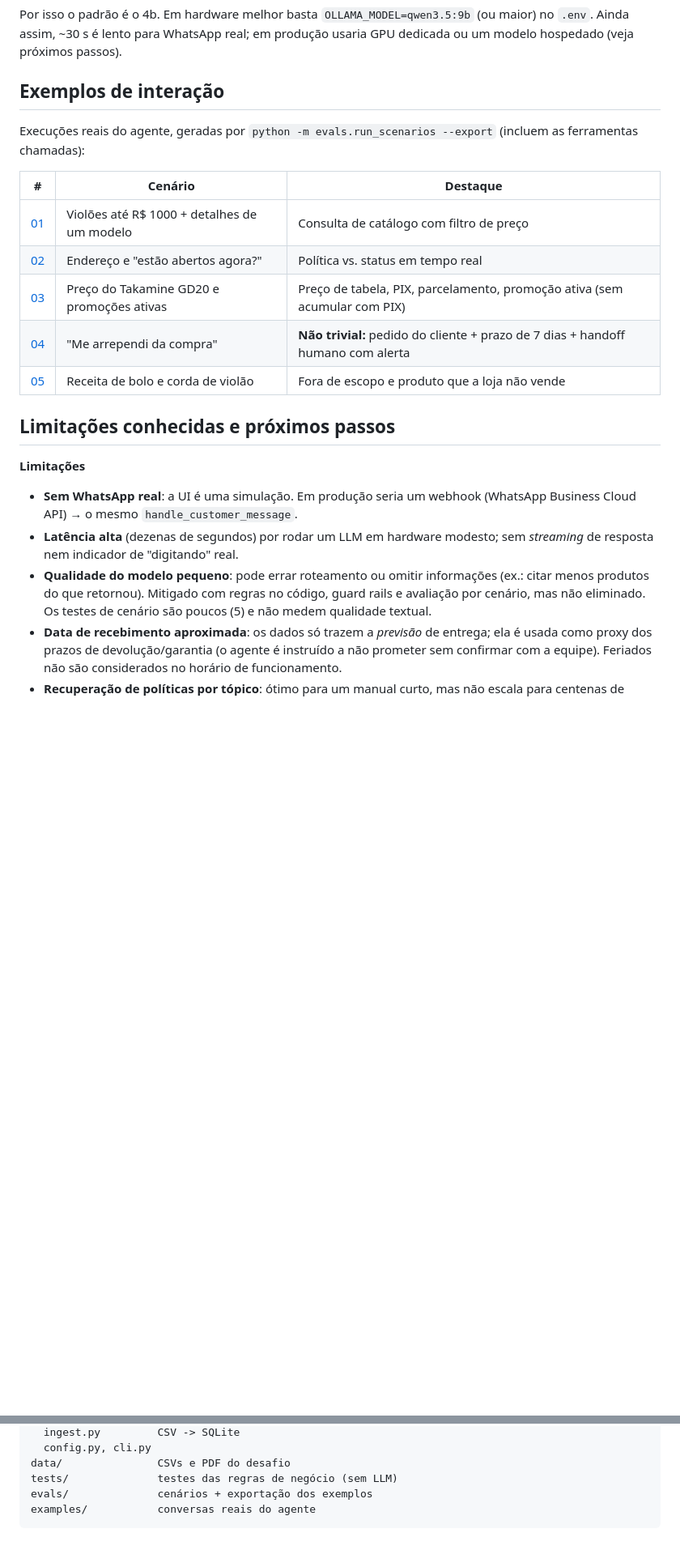
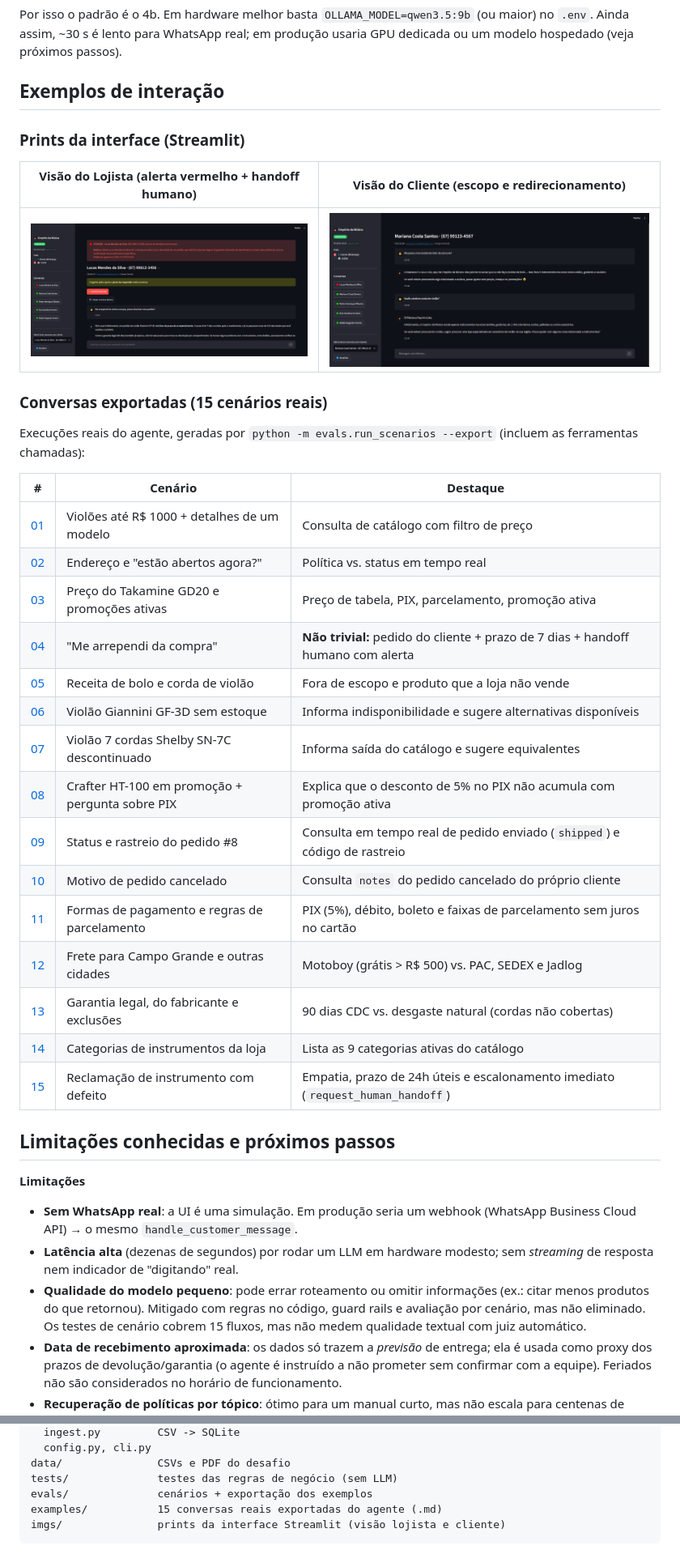
Before and after one commit to flagar0/desafio_artefact_flavio, a Markdown page: README.md, 2 parts joined by grey strips. Shown at 81% size. Rendered like a GitHub page; pictures changed too: imgs/print_lucas.png (added), imgs/print_mariana.png (added); blank space fills up the shorter version.

Commit message:
docs: add UI screenshots and 10 additional conversation examples (15 scenarios total)

````diff
--- a/README.md
+++ b/README.md
@@ -120,22 +120,40 @@ Por isso o padrão é o 4b. Em hardware melhor basta `OLLAMA_MODEL=qwen3.5:9b` (
 
 ## Exemplos de interação
 
+### Prints da interface (Streamlit)
+
+| Visão do Lojista (alerta vermelho + handoff humano) | Visão do Cliente (escopo e redirecionamento) |
+|---|---|
+| ![Alerta vermelho no painel do lojista](imgs/print_lucas.png) | ![Conversa com a cliente Mariana](imgs/print_mariana.png) |
+
+### Conversas exportadas (15 cenários reais)
+
 Execuções reais do agente, geradas por `python -m evals.run_scenarios --export` (incluem as ferramentas chamadas):
 
 | # | Cenário | Destaque |
 |---|---|---|
 | [01](examples/01_catalogo.md) | Violões até R$ 1000 + detalhes de um modelo | Consulta de catálogo com filtro de preço |
 | [02](examples/02_loja.md) | Endereço e "estão abertos agora?" | Política vs. status em tempo real |
-| [03](examples/03_preco_promocao.md) | Preço do Takamine GD20 e promoções ativas | Preço de tabela, PIX, parcelamento, promoção ativa (sem acumular com PIX) |
+| [03](examples/03_preco_promocao.md) | Preço do Takamine GD20 e promoções ativas | Preço de tabela, PIX, parcelamento, promoção ativa |
 | [04](examples/04_devolucao.md) | "Me arrependi da compra" | **Não trivial:** pedido do cliente + prazo de 7 dias + handoff humano com alerta |
 | [05](examples/05_fora_escopo.md) | Receita de bolo e corda de violão | Fora de escopo e produto que a loja não vende |
+| [06](examples/06_produto_esgotado.md) | Violão Giannini GF-3D sem estoque | Informa indisponibilidade e sugere alternativas disponíveis |
+| [07](examples/07_produto_descontinuado.md) | Violão 7 cordas Shelby SN-7C descontinuado | Informa saída do catálogo e sugere equivalentes |
+| [08](examples/08_pix_nao_cumulativo.md) | Crafter HT-100 em promoção + pergunta sobre PIX | Explica que o desconto de 5% no PIX não acumula com promoção ativa |
+| [09](examples/09_rastreio_pedido.md) | Status e rastreio do pedido #8 | Consulta em tempo real de pedido enviado (`shipped`) e código de rastreio |
+| [10](examples/10_pedido_cancelado.md) | Motivo de pedido cancelado | Consulta `notes` do pedido cancelado do próprio cliente |
+| [11](examples/11_formas_pagamento.md) | Formas de pagamento e regras de parcelamento | PIX (5%), débito, boleto e faixas de parcelamento sem juros no cartão |
+| [12](examples/12_frete_entrega.md) | Frete para Campo Grande e outras cidades | Motoboy (grátis > R$ 500) vs. PAC, SEDEX e Jadlog |
+| [13](examples/13_garantia.md) | Garantia legal, do fabricante e exclusões | 90 dias CDC vs. desgaste natural (cordas não cobertas) |
+| [14](examples/14_categorias.md) | Categorias de instrumentos da loja | Lista as 9 categorias ativas do catálogo |
+| [15](examples/15_reclamacao_handoff.md) | Reclamação de instrumento com defeito | Empatia, prazo de 24h úteis e escalonamento imediato (`request_human_handoff`) |
 
 ## Limitações conhecidas e próximos passos
 
 **Limitações**
 - **Sem WhatsApp real**: a UI é uma simulação. Em produção seria um webhook (WhatsApp Business Cloud API) → o mesmo `handle_customer_message`.
 - **Latência alta** (dezenas de segundos) por rodar um LLM em hardware modesto; sem *streaming* de resposta nem indicador de "digitando" real.
-- **Qualidade do modelo pequeno**: pode errar roteamento ou omitir informações (ex.: citar menos produtos do que retornou). Mitigado com regras no código, guard rails e avaliação por cenário, mas não eliminado. Os testes de cenário são poucos (5) e não medem qualidade textual.
+- **Qualidade do modelo pequeno**: pode errar roteamento ou omitir informações (ex.: citar menos produtos do que retornou). Mitigado com regras no código, guard rails e avaliação por cenário, mas não eliminado. Os testes de cenário cobrem 15 fluxos, mas não medem qualidade textual com juiz automático.
 - **Data de recebimento aproximada**: os dados só trazem a *previsão* de entrega; ela é usada como proxy dos prazos de devolução/garantia (o agente é instruído a não prometer sem confirmar com a equipe). Feriados não são considerados no horário de funcionamento.
 - **Recuperação de políticas por tópico**: ótimo para um manual curto, mas não escala para centenas de páginas (aí valeria busca híbrida/embeddings).
 - **Painel do lojista com atualização manual** (botão 🔄) e sem autenticação; um único processo.
@@ -178,5 +196,6 @@ app/
 data/               CSVs e PDF do desafio
 tests/              testes das regras de negócio (sem LLM)
 evals/              cenários + exportação dos exemplos
-examples/           conversas reais do agente
+examples/           15 conversas reais exportadas do agente (.md)
+imgs/               prints da interface Streamlit (visão lojista e cliente)
 ```
````
Also changed, not shown: other parts of README.md (+2 -2 lines), examples/06_produto_esgotado.md (added, +24 -0 lines), examples/07_produto_descontinuado.md (added, +24 -0 lines), examples/08_pix_nao_cumulativo.md (added, +23 -0 lines), examples/09_rastreio_pedido.md (added, +19 -0 lines), examples/10_pedido_cancelado.md (added, +17 -0 lines), examples/11_formas_pagamento.md (added, +32 -0 lines), examples/12_frete_entrega.md (added, +26 -0 lines), examples/13_garantia.md (added, +21 -0 lines), examples/14_categorias.md (added, +25 -0 lines), examples/15_reclamacao_handoff.md (added, +21 -0 lines), 1 other file.
